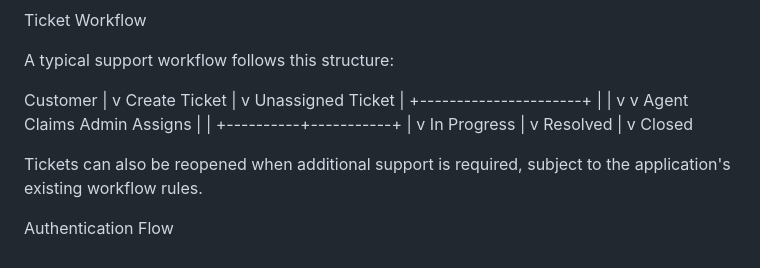
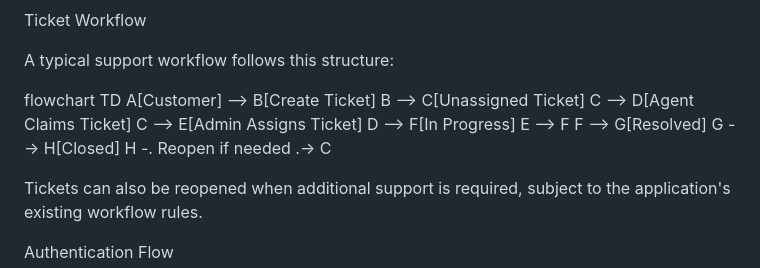
Before and after one commit to AbdelBeni/helpdesk-customer-support, a Markdown page: README.md, the part around the change. GitHub-like rendering.

Commit message:
Revise ticket workflow diagram format
Updated ticket workflow diagram in README.md to use flowchart syntax.

```diff
--- a/README.md
+++ b/README.md
@@ -114,29 +114,16 @@ Ticket Workflow
 
 A typical support workflow follows this structure:
 
-Customer
-   |
-   v
-Create Ticket
-   |
-   v
-Unassigned Ticket
-   |
-   +----------------------+
-   |                      |
-   v                      v
-Agent Claims         Admin Assigns
-   |                      |
-   +----------+-----------+
-              |
-              v
-         In Progress
-              |
-              v
-           Resolved
-              |
-              v
-            Closed
+flowchart TD
+    A[Customer] --> B[Create Ticket]
+    B --> C[Unassigned Ticket]
+    C --> D[Agent Claims Ticket]
+    C --> E[Admin Assigns Ticket]
+    D --> F[In Progress]
+    E --> F
+    F --> G[Resolved]
+    G --> H[Closed]
+    H -. Reopen if needed .-> C
 
 
 Tickets can also be reopened when additional support is required, subject to the application's existing workflow rules.
```
